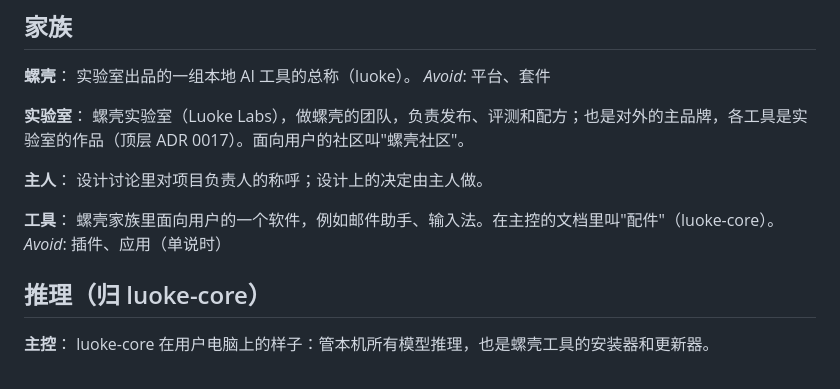
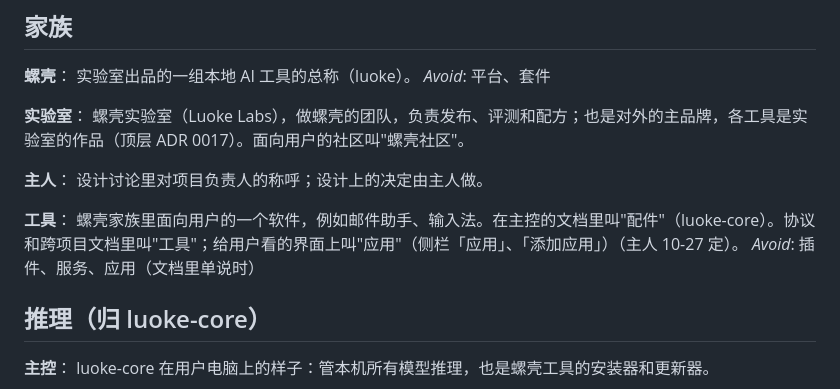
Before and after one commit to Keith-CY/luoke, a Markdown page: CONTEXT.md, the part around the change. Rendered like a GitHub page.

```diff
--- a/CONTEXT.md
+++ b/CONTEXT.md
@@ -25,8 +25,8 @@ _Avoid_: 平台、套件
 设计讨论里对项目负责人的称呼；设计上的决定由主人做。
 
 **工具**：
-螺壳家族里面向用户的一个软件，例如邮件助手、输入法。在主控的文档里叫"配件"（luoke-core）。
-_Avoid_: 插件、应用（单说时）
+螺壳家族里面向用户的一个软件，例如邮件助手、输入法。在主控的文档里叫"配件"（luoke-core）。协议和跨项目文档里叫"工具"；给用户看的界面上叫"应用"（侧栏「应用」、「添加应用」）（主人 10-27 定）。
+_Avoid_: 插件、服务、应用（文档里单说时）
 
 ## 推理（归 luoke-core）
 
```
Also changed, not shown: docs/adr/0014-who-does-what.md (+12 -0 lines).
